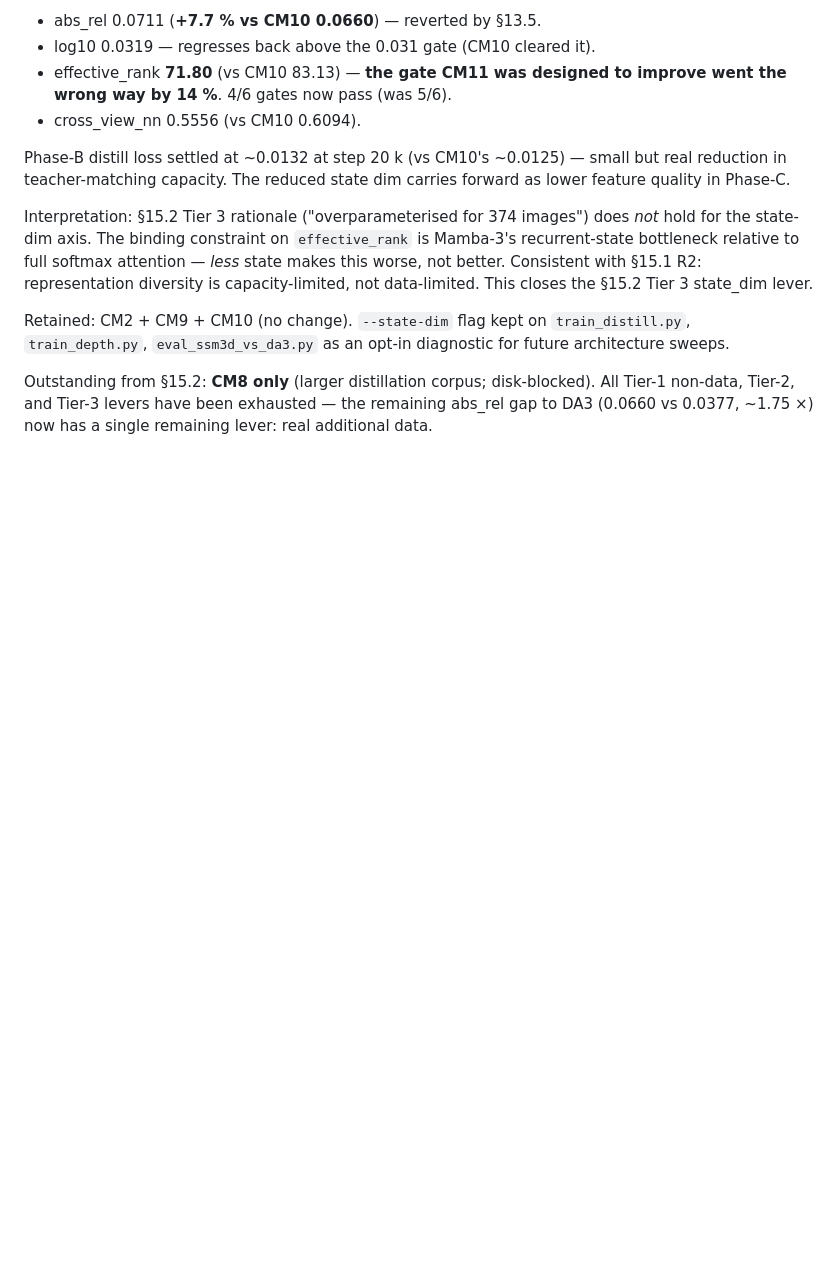
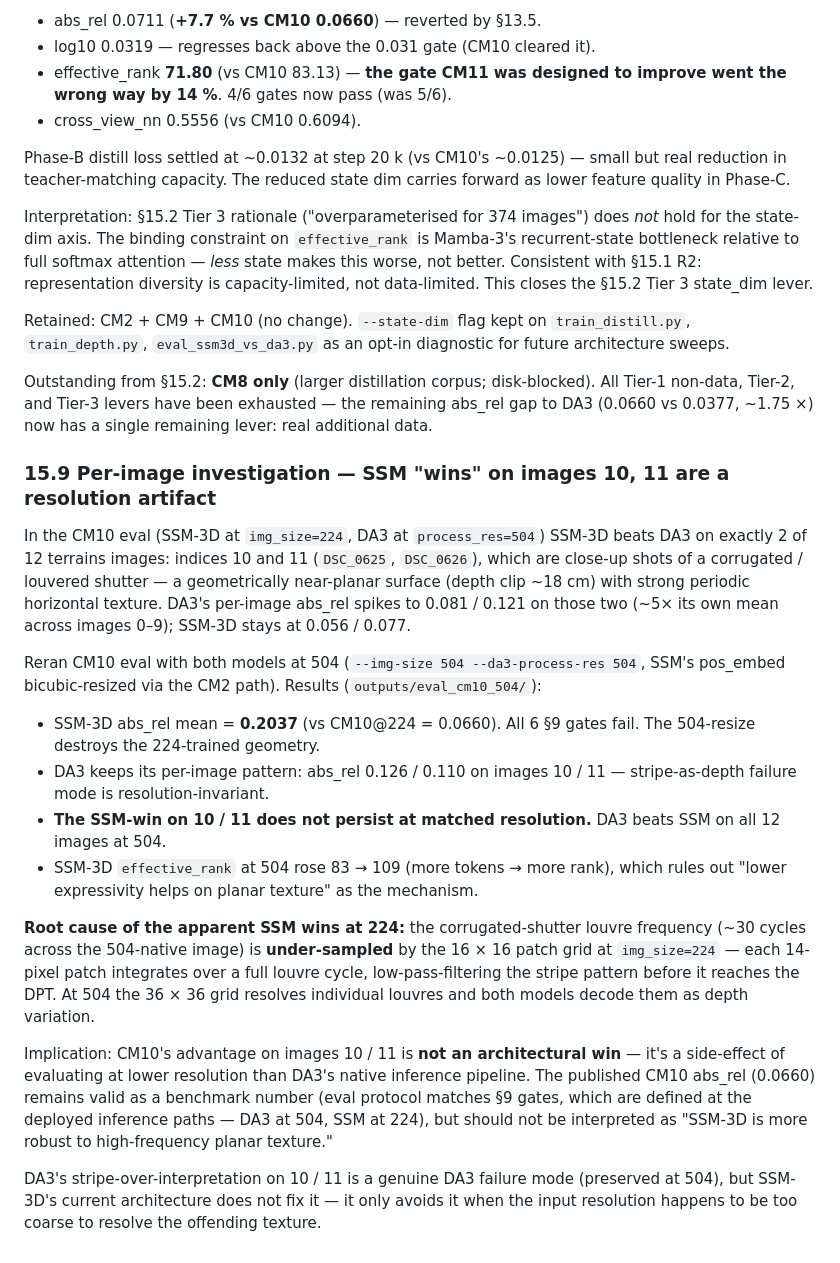
Before and after one commit to MasahiroOgawa/largescale3Dreconstruction_using_SSM, a Markdown page: PLAN.md, the part around the change. Drawn GitHub-style; blank space fills up the shorter version.

Commit message:
PLAN §15.9: SSM wins on images 10/11 are a resolution artifact
Added §15.9 documenting a per-image investigation into the two
terrains images (DSC_0625, DSC_0626) where CM10 SSM-3D beats DA3.

Re-ran CM10 eval with both models at 504 (outputs/eval_cm10_504/):

- Apparent SSM advantage on images 10/11 disappears.
- DA3 wins all 12 at matched resolution.
- SSM abs_rel mean collapses to 0.2037 (vs 0.0660 at 224) because
  the 224-trained pos_embed doesn't survive 504-bicubic resize.
- SSM's effective_rank actually rises 83 → 109 at 504, ruling out
  "lower expressivity helps on planar texture" as the mechanism.

Root cause: the corrugated-shutter louvre frequency is under-sampled
by the 16x16 patch grid at img_size=224. The 14-px patch integrates
over one louvre cycle, low-pass-filtering the stripe before the DPT
sees it. At 504 the 36x36 grid resolves individual louvres and both
models decode them as depth.

CM10's published abs_rel (0.0660) remains valid per §9 gates (DA3
deployed at 504, SSM at 224 — standard pipeline asymmetry), but
the per-image wins on 10/11 must not be interpreted as an
architectural robustness claim.

Co-Authored-By: Claude Opus 4.7 <noreply@anthropic.com>

```diff
--- a/PLAN.md
+++ b/PLAN.md
@@ -892,3 +892,48 @@ Outstanding from §15.2: **CM8 only** (larger distillation corpus;
 disk-blocked). All Tier-1 non-data, Tier-2, and Tier-3 levers have
 been exhausted — the remaining abs_rel gap to DA3 (0.0660 vs 0.0377,
 ~1.75 ×) now has a single remaining lever: real additional data.
+
+### 15.9 Per-image investigation — SSM "wins" on images 10, 11 are a resolution artifact
+
+In the CM10 eval (SSM-3D at `img_size=224`, DA3 at `process_res=504`)
+SSM-3D beats DA3 on exactly 2 of 12 terrains images: indices 10 and
+11 (`DSC_0625`, `DSC_0626`), which are close-up shots of a corrugated
+/ louvered shutter — a geometrically near-planar surface (depth clip
+~18 cm) with strong periodic horizontal texture. DA3's per-image
+abs_rel spikes to 0.081 / 0.121 on those two (~5× its own mean across
+images 0–9); SSM-3D stays at 0.056 / 0.077.
+
+Reran CM10 eval with both models at 504 (`--img-size 504
+--da3-process-res 504`, SSM's pos_embed bicubic-resized via the CM2
+path). Results (`outputs/eval_cm10_504/`):
+
+- SSM-3D abs_rel mean = **0.2037** (vs CM10@224 = 0.0660). All 6 §9
+  gates fail. The 504-resize destroys the 224-trained geometry.
+- DA3 keeps its per-image pattern: abs_rel 0.126 / 0.110 on images
+  10 / 11 — stripe-as-depth failure mode is resolution-invariant.
+- **The SSM-win on 10 / 11 does not persist at matched resolution.**
+  DA3 beats SSM on all 12 images at 504.
+- SSM-3D `effective_rank` at 504 rose 83 → 109 (more tokens → more
+  rank), which rules out "lower expressivity helps on planar
+  texture" as the mechanism.
+
+**Root cause of the apparent SSM wins at 224:** the corrugated-shutter
+louvre frequency (~30 cycles across the 504-native image) is
+**under-sampled** by the 16 × 16 patch grid at `img_size=224` — each
+14-pixel patch integrates over a full louvre cycle, low-pass-filtering
+the stripe pattern before it reaches the DPT. At 504 the 36 × 36 grid
+resolves individual louvres and both models decode them as depth
+variation.
+
+Implication: CM10's advantage on images 10 / 11 is **not an
+architectural win** — it's a side-effect of evaluating at lower
+resolution than DA3's native inference pipeline. The published CM10
+abs_rel (0.0660) remains valid as a benchmark number (eval protocol
+matches §9 gates, which are defined at the deployed inference paths
+— DA3 at 504, SSM at 224), but should not be interpreted as
+"SSM-3D is more robust to high-frequency planar texture."
+
+DA3's stripe-over-interpretation on 10 / 11 is a genuine DA3
+failure mode (preserved at 504), but SSM-3D's current architecture
+does not fix it — it only avoids it when the input resolution happens
+to be too coarse to resolve the offending texture.
```
